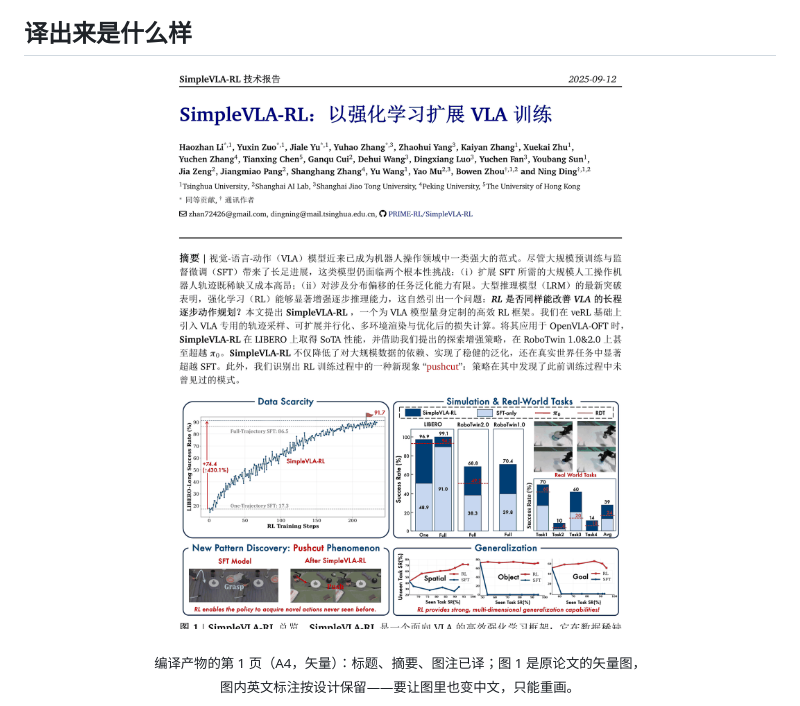
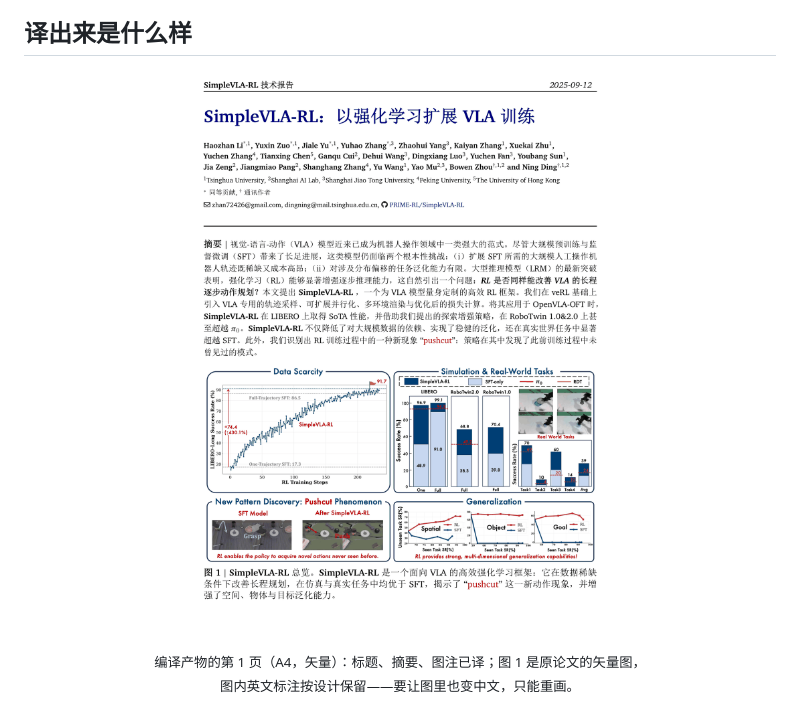
Before and after one commit to hellow-world-collab/paper-translation-skill, a Markdown page: README.md, the part around the change. Drawn GitHub-style; pictures changed too: docs/images/showcase-page.png.

Commit message:
docs: 修掉译文页截图底部裁到图注的问题

```diff
--- a/README.md
+++ b/README.md
@@ -39,7 +39,7 @@
 ## 译出来是什么样
 
 <p align="center">
-  <img src="docs/images/showcase-page.png" width="620" alt="中文译文首页：标题、摘要、图 1 与图注">
+  <img src="docs/images/showcase-page.png" width="600" alt="中文译文首页：标题、摘要、图 1 与图注">
 </p>
 
 <p align="center">
```
